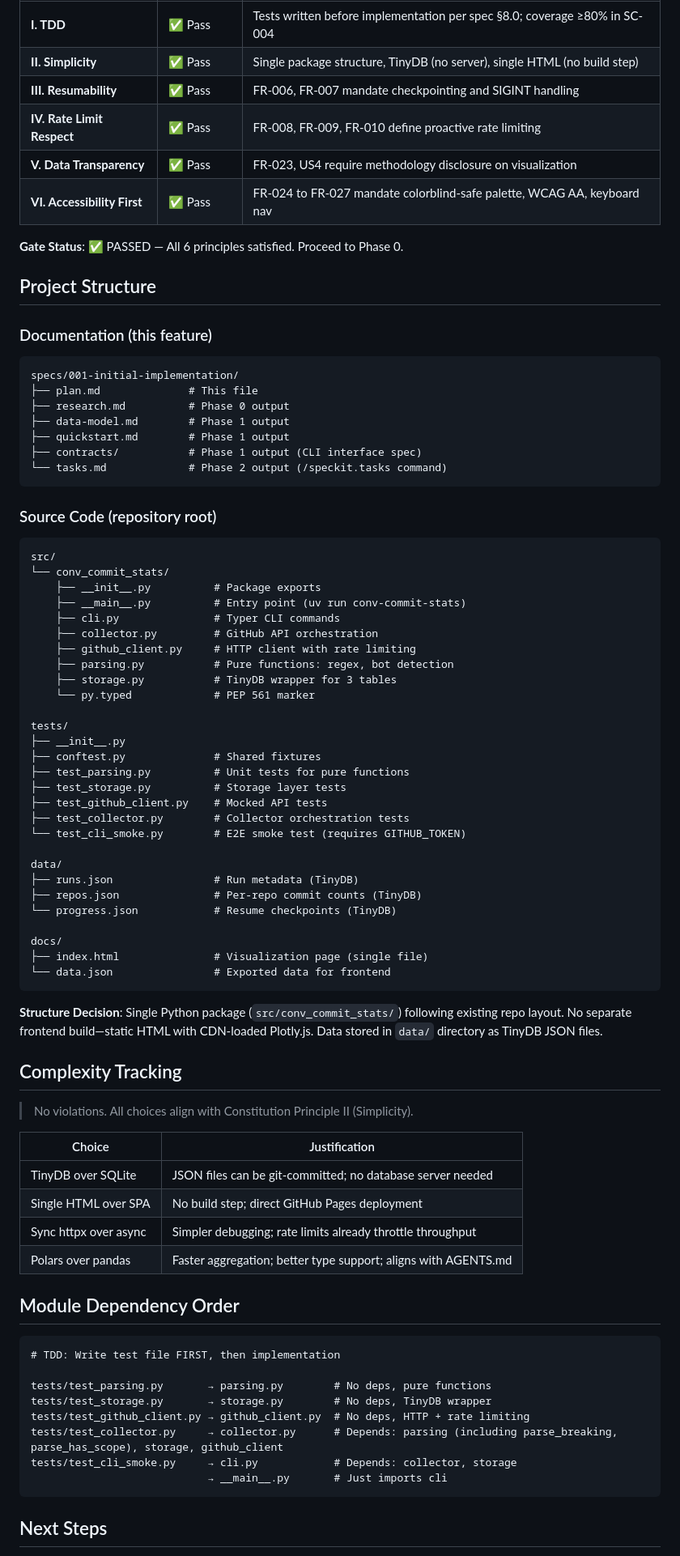
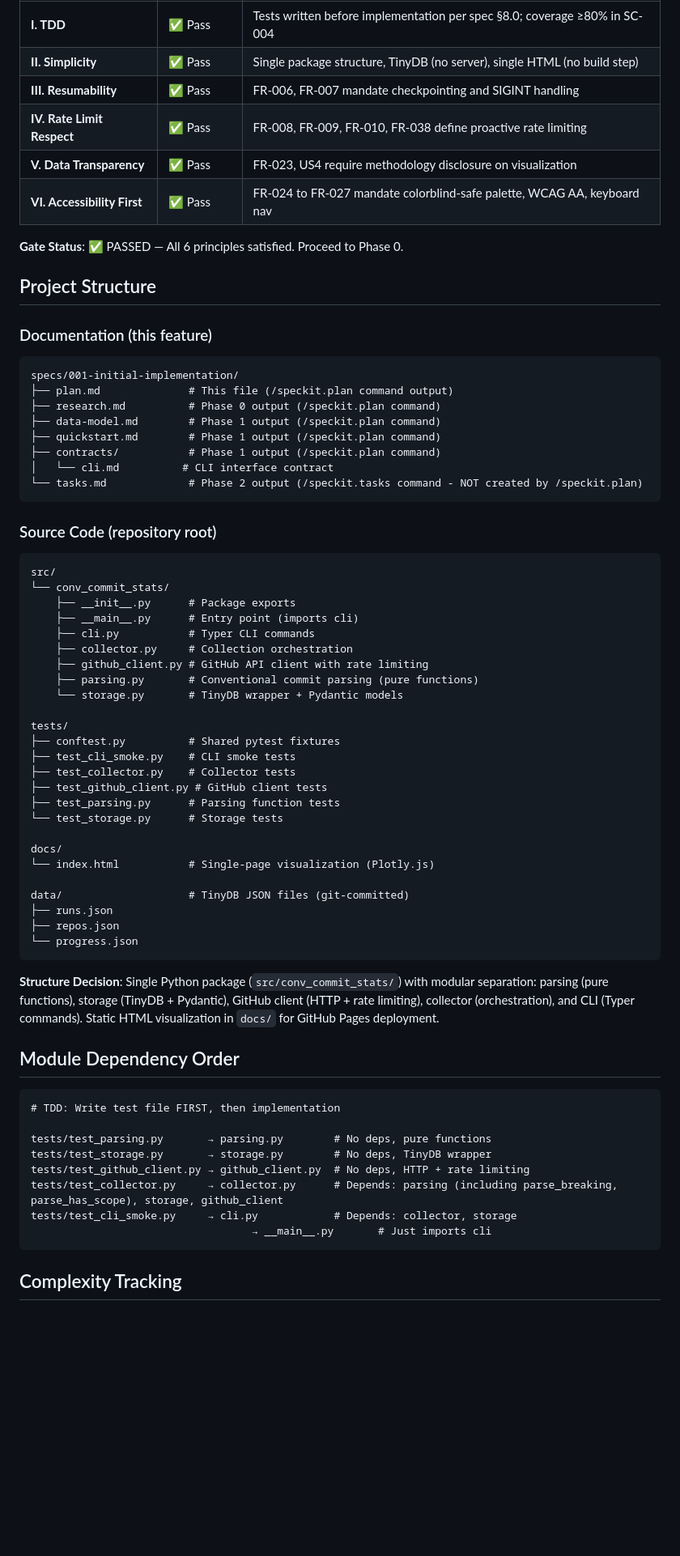
Before and after one commit to michen00/github-conventional-commit-stats, a Markdown page: specs/001-initial-implementation/plan.md, the part around one of its changes. Shown at 81% size. Drawn GitHub-style; blank space fills up the shorter version.

Commit message:
docs: update plan for new features

````diff
--- a/specs/001-initial-implementation/plan.md
+++ b/specs/001-initial-implementation/plan.md
@@ -36,7 +36,7 @@ _GATE: Must pass before Phase 0 research. Re-check after Phase 1 design._
 | **I. TDD**                  | ✅ Pass    | Tests written before implementation per spec §8.0; coverage ≥80% in SC-004 |
 | **II. Simplicity**          | ✅ Pass    | Single package structure, TinyDB (no server), single HTML (no build step)  |
 | **III. Resumability**       | ✅ Pass    | FR-006, FR-007 mandate checkpointing and SIGINT handling                   |
-| **IV. Rate Limit Respect**  | ✅ Pass    | FR-008, FR-009, FR-010 define proactive rate limiting                      |
+| **IV. Rate Limit Respect**  | ✅ Pass    | FR-008, FR-009, FR-010, FR-038 define proactive rate limiting              |
 | **V. Data Transparency**    | ✅ Pass    | FR-023, US4 require methodology disclosure on visualization                |
 | **VI. Accessibility First** | ✅ Pass    | FR-024 to FR-027 mandate colorblind-safe palette, WCAG AA, keyboard nav    |
 
@@ -48,12 +48,13 @@ _GATE: Must pass before Phase 0 research. Re-check after Phase 1 design._
 
 ```text
 specs/001-initial-implementation/
-├── plan.md              # This file
-├── research.md          # Phase 0 output
-├── data-model.md        # Phase 1 output
-├── quickstart.md        # Phase 1 output
-├── contracts/           # Phase 1 output (CLI interface spec)
-└── tasks.md             # Phase 2 output (/speckit.tasks command)
+├── plan.md              # This file (/speckit.plan command output)
+├── research.md          # Phase 0 output (/speckit.plan command)
+├── data-model.md        # Phase 1 output (/speckit.plan command)
+├── quickstart.md        # Phase 1 output (/speckit.plan command)
+├── contracts/           # Phase 1 output (/speckit.plan command)
+│   └── cli.md          # CLI interface contract
+└── tasks.md             # Phase 2 output (/speckit.tasks command - NOT created by /speckit.plan)
 ```
 
 ### Source Code (repository root)
@@ -61,46 +62,32 @@ specs/001-initial-implementation/
 ```text
 src/
 └── conv_commit_stats/
-    ├── __init__.py          # Package exports
-    ├── __main__.py          # Entry point (uv run conv-commit-stats)
-    ├── cli.py               # Typer CLI commands
-    ├── collector.py         # GitHub API orchestration
-    ├── github_client.py     # HTTP client with rate limiting
-    ├── parsing.py           # Pure functions: regex, bot detection
-    ├── storage.py           # TinyDB wrapper for 3 tables
-    └── py.typed             # PEP 561 marker
+    ├── __init__.py      # Package exports
+    ├── __main__.py      # Entry point (imports cli)
+    ├── cli.py           # Typer CLI commands
+    ├── collector.py     # Collection orchestration
+    ├── github_client.py # GitHub API client with rate limiting
+    ├── parsing.py       # Conventional commit parsing (pure functions)
+    └── storage.py       # TinyDB wrapper + Pydantic models
 
 tests/
-├── __init__.py
-├── conftest.py              # Shared fixtures
-├── test_parsing.py          # Unit tests for pure functions
-├── test_storage.py          # Storage layer tests
-├── test_github_client.py    # Mocked API tests
-├── test_collector.py        # Collector orchestration tests
-└── test_cli_smoke.py        # E2E smoke test (requires GITHUB_TOKEN)
-
-data/
-├── runs.json                # Run metadata (TinyDB)
-├── repos.json               # Per-repo commit counts (TinyDB)
-└── progress.json            # Resume checkpoints (TinyDB)
+├── conftest.py          # Shared pytest fixtures
+├── test_cli_smoke.py    # CLI smoke tests
+├── test_collector.py    # Collector tests
+├── test_github_client.py # GitHub client tests
+├── test_parsing.py      # Parsing function tests
+└── test_storage.py      # Storage tests
 
 docs/
-├── index.html               # Visualization page (single file)
-└── data.json                # Exported data for frontend
+└── index.html           # Single-page visualization (Plotly.js)
+
+data/                    # TinyDB JSON files (git-committed)
+├── runs.json
+├── repos.json
+└── progress.json
 ```
 
-**Structure Decision**: Single Python package (`src/conv_commit_stats/`) following existing repo layout. No separate frontend build—static HTML with CDN-loaded Plotly.js. Data stored in `data/` directory as TinyDB JSON files.
-
-## Complexity Tracking
-
-> No violations. All choices align with Constitution Principle II (Simplicity).
-
-| Choice                | Justification                                                  |
-| --------------------- | -------------------------------------------------------------- |
-| TinyDB over SQLite    | JSON files can be git-committed; no database server needed     |
-| Single HTML over SPA  | No build step; direct GitHub Pages deployment                  |
-| Sync httpx over async | Simpler debugging; rate limits already throttle throughput     |
-| Polars over pandas    | Faster aggregation; better type support; aligns with AGENTS.md |
+**Structure Decision**: Single Python package (`src/conv_commit_stats/`) with modular separation: parsing (pure functions), storage (TinyDB + Pydantic), GitHub client (HTTP + rate limiting), collector (orchestration), and CLI (Typer commands). Static HTML visualization in `docs/` for GitHub Pages deployment.
 
 ## Module Dependency Order
 
@@ -112,8 +99,8 @@ tests/test_storage.py       → storage.py        # No deps, TinyDB wrapper
 tests/test_github_client.py → github_client.py  # No deps, HTTP + rate limiting
 tests/test_collector.py     → collector.py      # Depends: parsing (including parse_breaking, parse_has_scope), storage, github_client
 tests/test_cli_smoke.py     → cli.py            # Depends: collector, storage
-                            → __main__.py       # Just imports cli
+                                   → __main__.py       # Just imports cli
 ```
 
-## Next Steps
+## Complexity Tracking
 
````
Also changed, not shown: other parts of specs/001-initial-implementation/plan.md (+4 -6 lines), specs/001-initial-implementation/data-model.md (+21 -9 lines), specs/001-initial-implementation/spec.md (+17 -4 lines).
